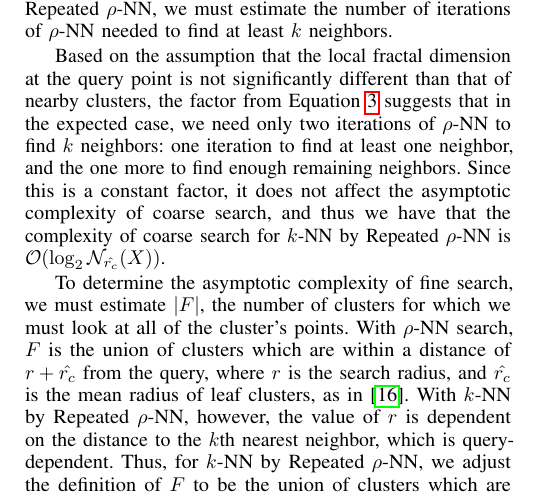
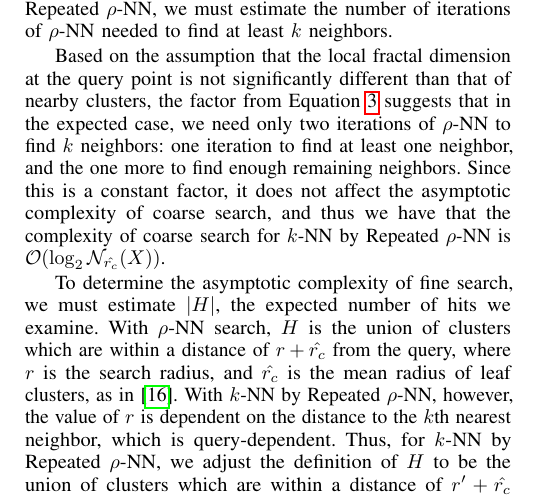
Before and after one commit to URI-ABD/cakes-paper, a LaTeX paper (paper.tex, which reads sections/2-methods.tex): part of one column of page 5 of 10, cut so that both start at the same text. Compiled offline with pdfLaTeX.

Commit message:
fixing inaccuracy

```diff
--- a/sections/2-methods.tex
+++ b/sections/2-methods.tex
@@ -352,10 +352,10 @@ Based on the assumption that the local fractal dimension at the query point is n
 one iteration to find at least one neighbor, and the one more to find enough remaining neighbors.
 Since this is a constant factor, it does not affect the asymptotic complexity of coarse search, and thus we have that the complexity of coarse search for $k$-NN by Repeated $\rho$-NN is $\mathcal{O}(\log_2\mathcal{N}_{\hat{r_c}}(X))$.
 
-To determine the asymptotic complexity of fine search, we must estimate $|F|$, the number of clusters for which we must look at all of the cluster's points.
-With $\rho$-NN search, $F$ is the union of clusters which are within a distance of $r + \hat{r_c}$ from the query, where $r$ is the search radius, and $\hat{r_c}$ is the mean radius of leaf clusters, as in \cite{yu2015entropy}.
+To determine the asymptotic complexity of fine search, we must estimate $|H|$, the expected number of hits we examine.
+With $\rho$-NN search, $H$ is the union of clusters which are within a distance of $r + \hat{r_c}$ from the query, where $r$ is the search radius, and $\hat{r_c}$ is the mean radius of leaf clusters, as in \cite{yu2015entropy}.
 With $k$-NN by Repeated $\rho$-NN, however, the value of $r$ is dependent on the distance to the $k$th nearest neighbor, which is query-dependent.
-Thus, for $k$-NN by Repeated $\rho$-NN, we adjust the definition of $F$ to be the union of clusters which are within a distance of $r' + \hat{r_c}$ from the query, where $r'$ is the distance to the $k$th nearest neighbor and $\hat{r_c}$ is defined as before.
+Thus, for $k$-NN by Repeated $\rho$-NN, we adjust the definition of $H$ to be the union of clusters which are within a distance of $r' + \hat{r_c}$ from the query, where $r'$ is the distance to the $k$th nearest neighbor and $\hat{r_c}$ is defined as before.
 
 The work in~\cite{yu2015entropy} showed that
 
```
Also changed, not shown: sections/2-methods.tex (4 more changed lines).
